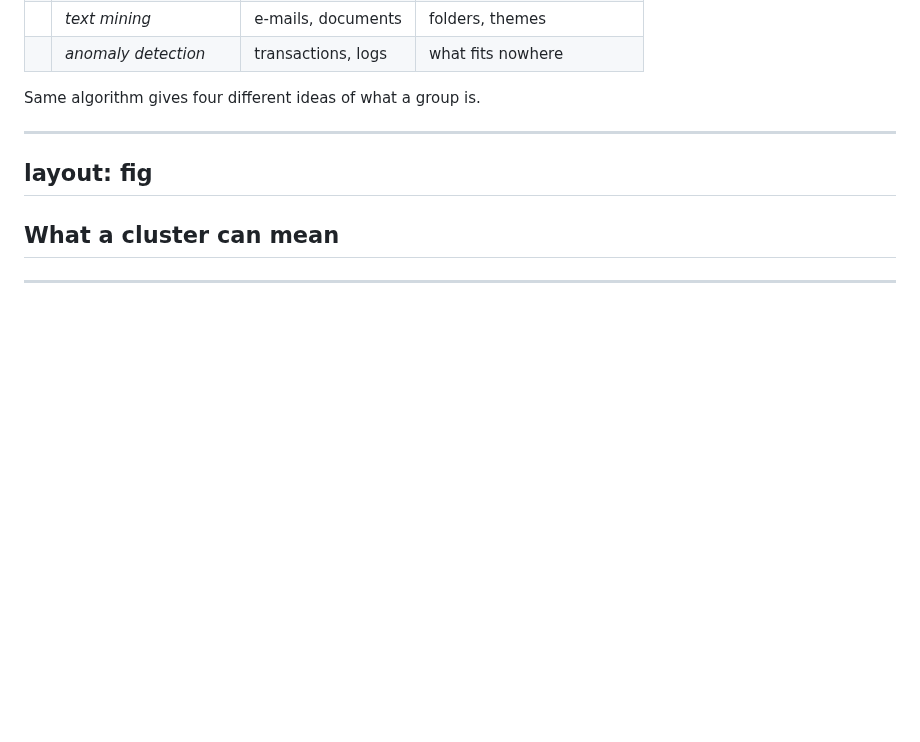
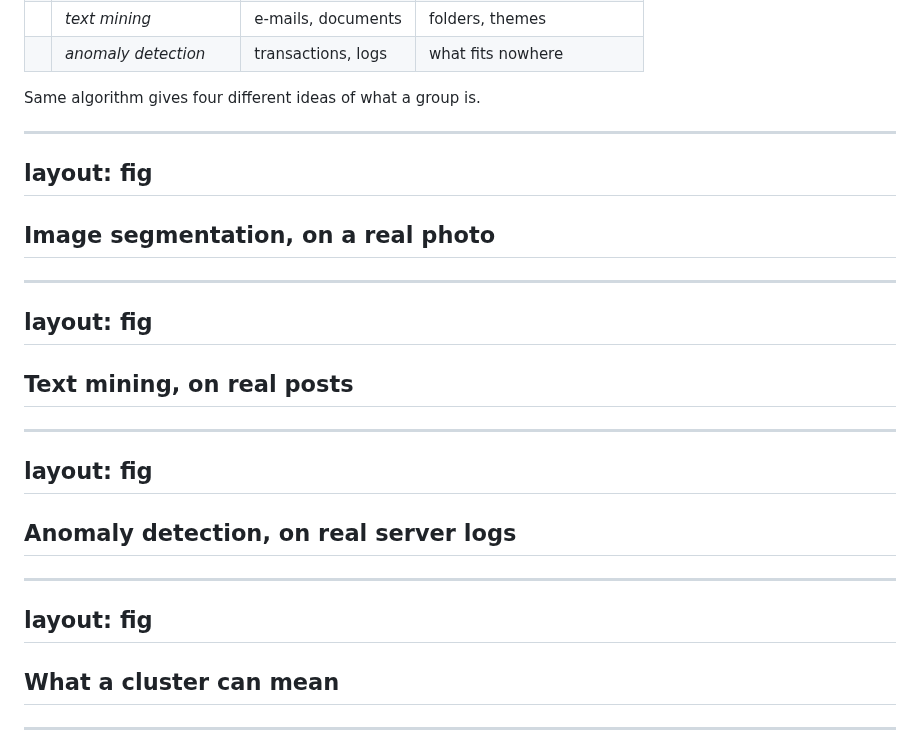
Before and after one commit to pauldubois98/AdvancedMachineLearning2026, a Markdown page: Course04/slidev/slides.md, the part around the change. Drawn GitHub-style; blank space fills up the shorter version.

```diff
--- a/Course04/slidev/slides.md
+++ b/Course04/slidev/slides.md
@@ -73,6 +73,30 @@ layout: eq
 .apps td { padding: 0.55rem 0.9rem 0.55rem 0; vertical-align: middle; }
 .apps td:first-child { width: 1%; padding-right: 1.4rem; }
 </style>
+
+---
+layout: fig
+---
+
+## Image segmentation, on a real photo
+
+<UseImage />
+
+---
+layout: fig
+---
+
+## Text mining, on real posts
+
+<UseText />
+
+---
+layout: fig
+---
+
+## Anomaly detection, on real server logs
+
+<UseAnomaly />
 
 ---
 layout: fig
```
Also changed, not shown: Course04/slides.md (+12 -0 lines), Course04/slidev/README.md (+7 -0 lines), Course04/img/use_anomaly.png (added), Course04/img/use_text.png (added), 13 other files.
